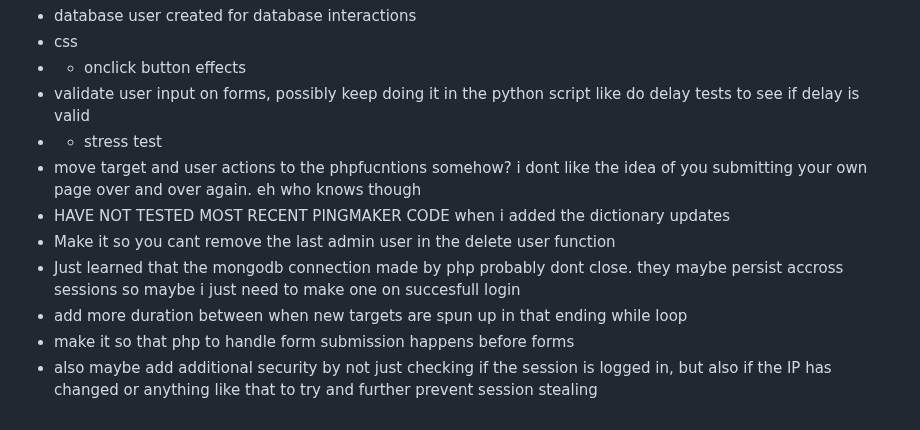
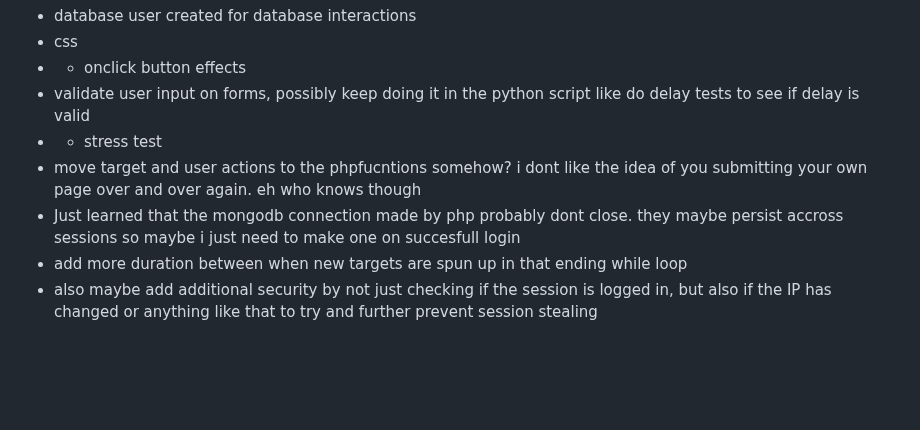
Before and after one commit to DominicKavalary/PingMaker4, a Markdown page: README.md, the part around the change. Rendered like a GitHub page; blank space fills up the shorter version.

```diff
--- a/README.md
+++ b/README.md
@@ -137,9 +137,6 @@ Use these semi accurate kinda metrics to calculate your needs. If you ping every
 - validate user input on forms, possibly keep doing it in the python script like do delay tests to see if delay is valid
 - - stress test
 - move target and user actions to the phpfucntions somehow? i dont like the idea of you submitting your own page over and over again. eh who knows though
-- HAVE NOT TESTED MOST RECENT PINGMAKER CODE when i added the dictionary updates
-- Make it so you cant remove the last admin user in the delete user function
 - Just learned that the mongodb connection made by php probably dont close. they maybe persist accross sessions so maybe i just need to make one on succesfull login
 - add more duration between when new targets are spun up in that ending while loop
-- make it so that php to handle form submission happens before forms
 - also maybe add additional security by not just checking if the session is logged in, but also if the IP has changed or anything like that to try and further prevent session stealing
```
